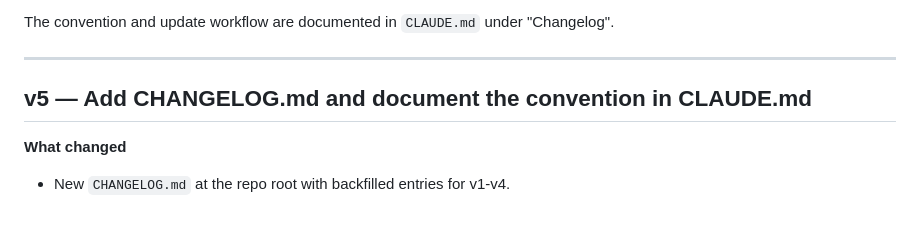
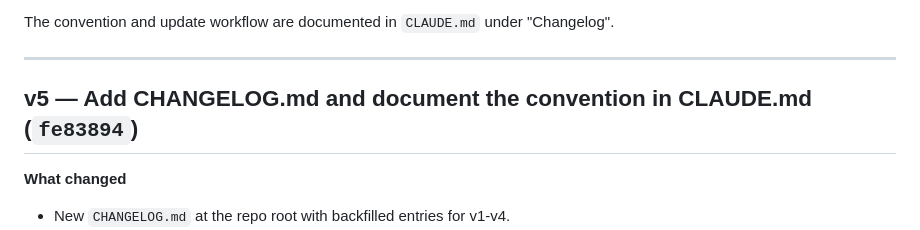
Before and after one commit to tomalterman/tiny-kitty-garden, a Markdown page: CHANGELOG.md, the part around the change. Drawn GitHub-style.

Commit message:
docs: backfill v5 short SHA in CHANGELOG.md
Co-Authored-By: Claude Opus 4.6 (1M context) <noreply@anthropic.com>

```diff
--- a/CHANGELOG.md
+++ b/CHANGELOG.md
@@ -9,7 +9,7 @@ The convention and update workflow are documented in `CLAUDE.md` under
 
 ---
 
-## v5 — Add CHANGELOG.md and document the convention in CLAUDE.md
+## v5 — Add CHANGELOG.md and document the convention in CLAUDE.md (`fe83894`)
 
 **What changed**
 
```
